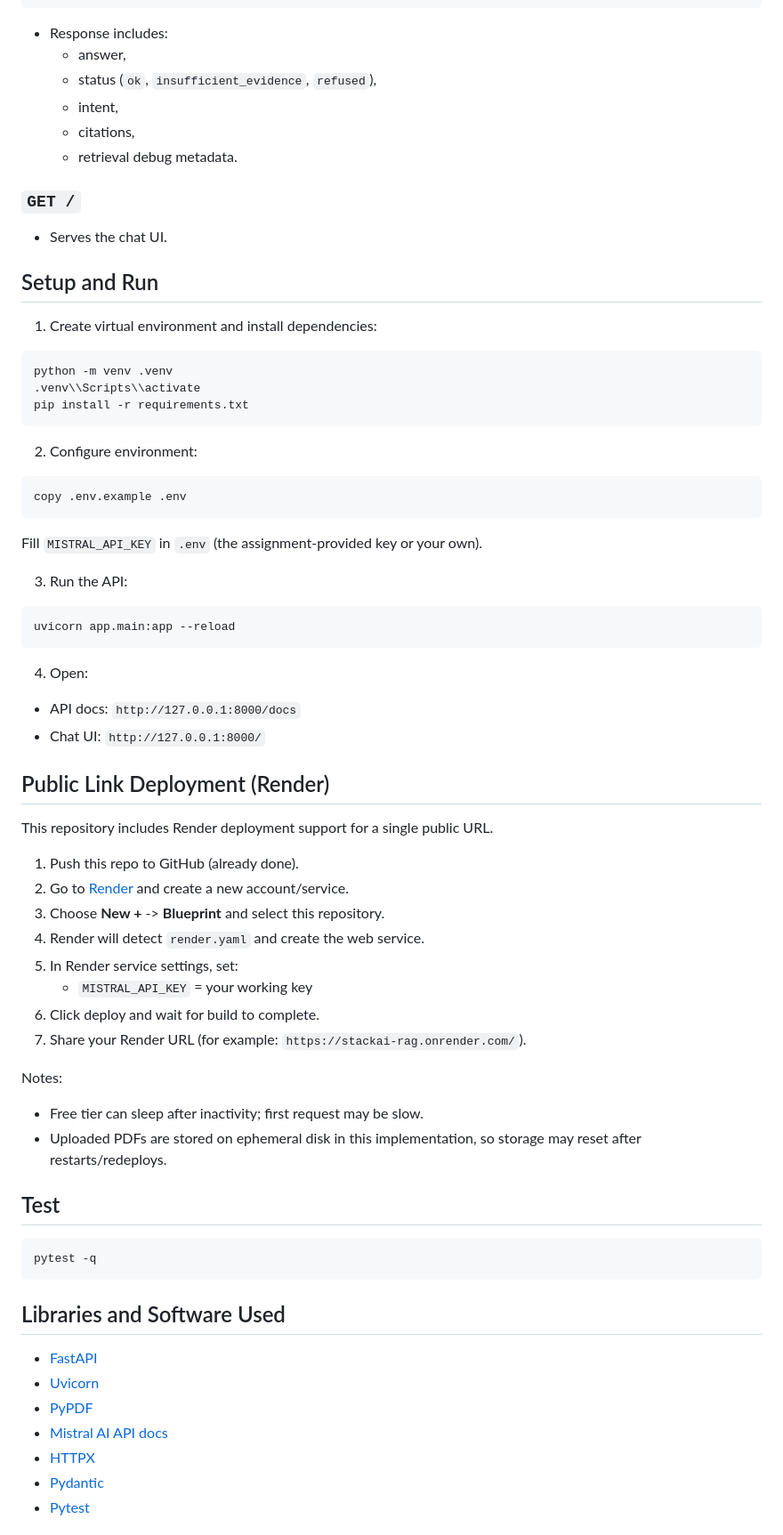
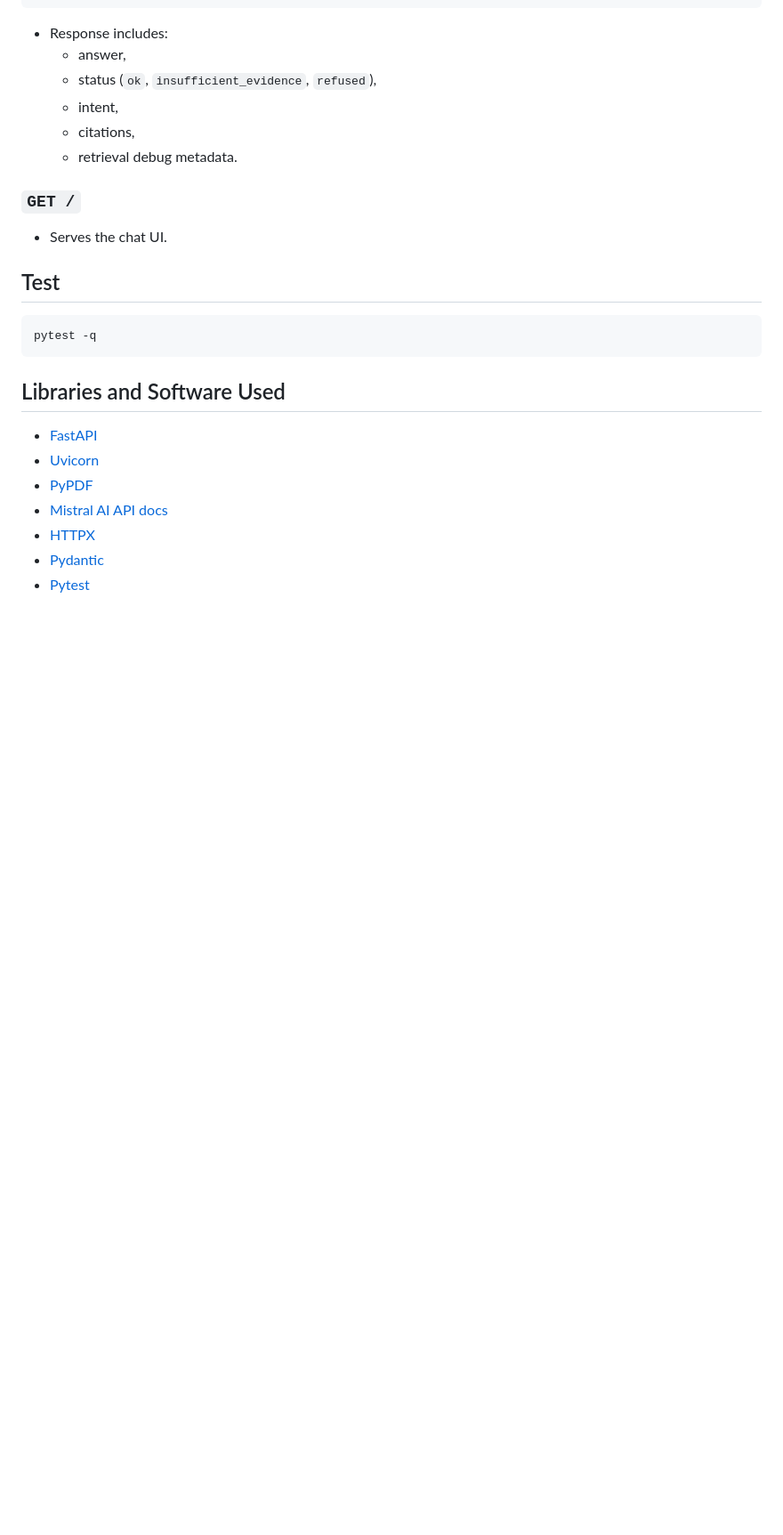
Before and after one commit to colto57/stackai-rag, a Markdown page: README.md, the part around one of its changes. Shown at 89% size. Drawn GitHub-style; blank space fills up the shorter version.

Commit message:
Trim README sections per presentation preferences
Remove setup, deployment walkthrough, and explicit constraints-checklist sections to keep the public README concise and focused on system design.

Made-with: Cursor

````diff
--- a/README.md
+++ b/README.md
@@ -158,51 +158,6 @@ requirements.txt
 ### `GET /`
 - Serves the chat UI.
 
-## Setup and Run
-
-1. Create virtual environment and install dependencies:
-
-```bash
-python -m venv .venv
-.venv\\Scripts\\activate
-pip install -r requirements.txt
-```
-
-2. Configure environment:
-
-```bash
-copy .env.example .env
-```
-
-Fill `MISTRAL_API_KEY` in `.env` (the assignment-provided key or your own).
-
-3. Run the API:
-
-```bash
-uvicorn app.main:app --reload
-```
-
-4. Open:
-- API docs: `http://127.0.0.1:8000/docs`
-- Chat UI: `http://127.0.0.1:8000/`
-
-## Public Link Deployment (Render)
-
-This repository includes Render deployment support for a single public URL.
-
-1. Push this repo to GitHub (already done).
-2. Go to [Render](https://render.com/) and create a new account/service.
-3. Choose **New +** -> **Blueprint** and select this repository.
-4. Render will detect `render.yaml` and create the web service.
-5. In Render service settings, set:
-   - `MISTRAL_API_KEY` = your working key
-6. Click deploy and wait for build to complete.
-7. Share your Render URL (for example: `https://stackai-rag.onrender.com/`).
-
-Notes:
-- Free tier can sleep after inactivity; first request may be slow.
-- Uploaded PDFs are stored on ephemeral disk in this implementation, so storage may reset after restarts/redeploys.
-
 ## Test
 
 ```bash
````
Also changed, not shown: other parts of README.md (+0 -7 lines).
